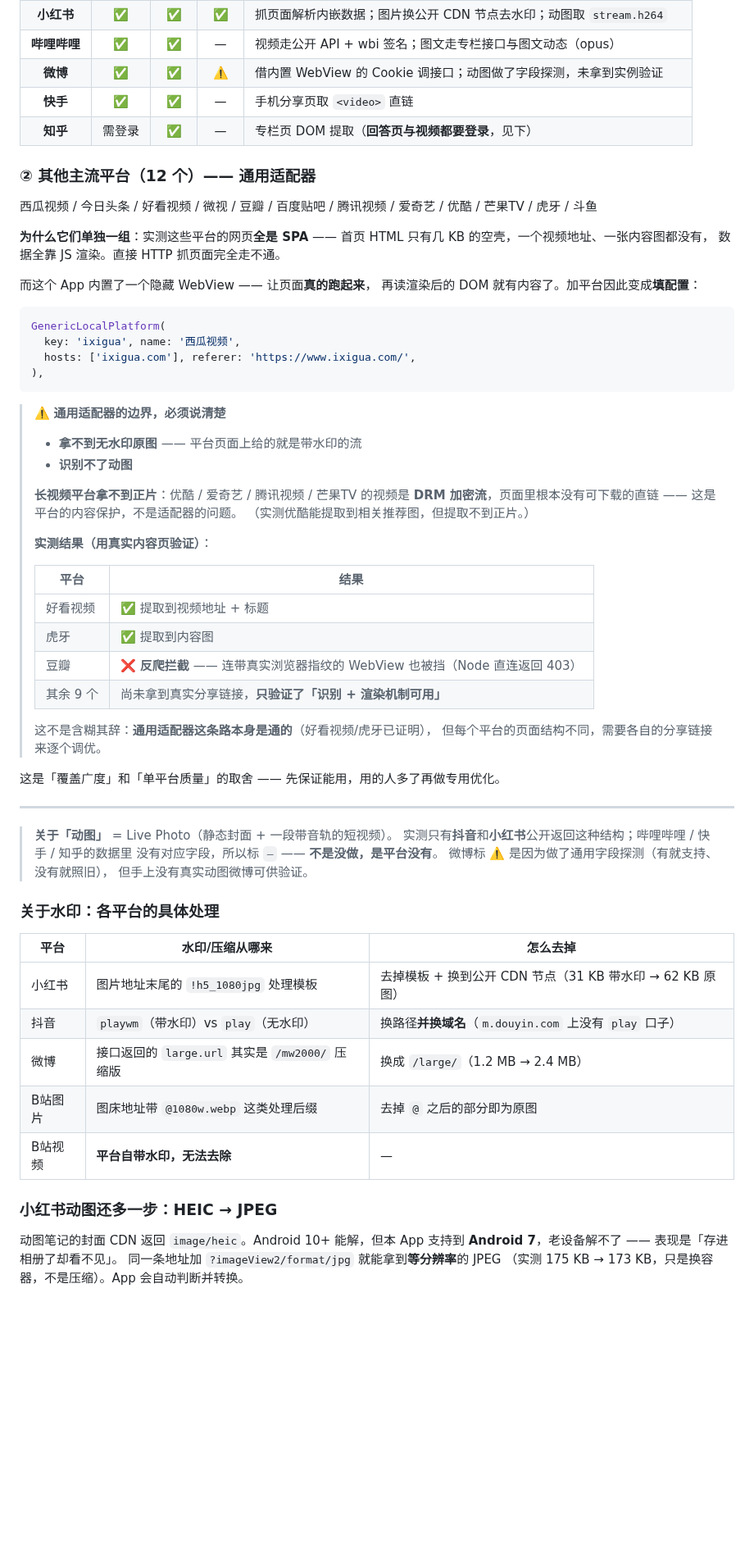
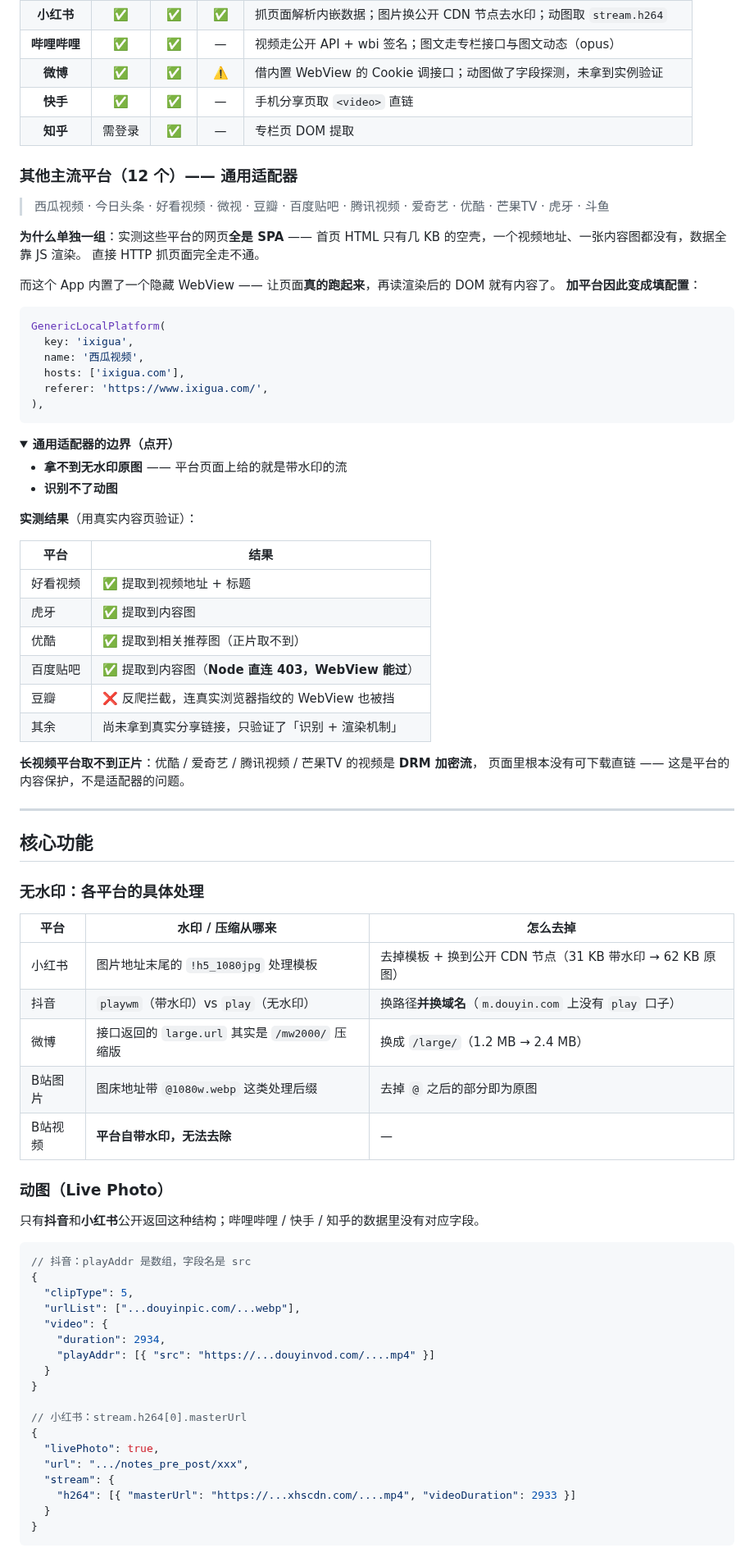
Before and after one commit to daniei-chen/Little-Whale, a Markdown page: README.md, the part around one of its changes. Shown at 82% size. Rendered like a GitHub page; folded sections open; blank space fills up the shorter version.

````diff
--- a/README.md
+++ b/README.md
@@ -62,60 +72,57 @@
 | **哔哩哔哩** | ✅ | ✅ | — | 视频走公开 API + wbi 签名；图文走专栏接口与图文动态（opus） |
 | **微博** | ✅ | ✅ | ⚠️ | 借内置 WebView 的 Cookie 调接口；动图做了字段探测，未拿到实例验证 |
 | **快手** | ✅ | ✅ | — | 手机分享页取 `<video>` 直链 |
-| **知乎** | 需登录 | ✅ | — | 专栏页 DOM 提取（**回答页与视频都要登录**，见下） |
+| **知乎** | 需登录 | ✅ | — | 专栏页 DOM 提取 |
 
-### ② 其他主流平台（12 个）—— 通用适配器
+### 其他主流平台（12 个）—— 通用适配器
 
-西瓜视频 / 今日头条 / 好看视频 / 微视 / 豆瓣 / 百度贴吧 /
-腾讯视频 / 爱奇艺 / 优酷 / 芒果TV / 虎牙 / 斗鱼
+> 西瓜视频 · 今日头条 · 好看视频 · 微视 · 豆瓣 · 百度贴吧 · 腾讯视频 · 爱奇艺 · 优酷 · 芒果TV · 虎牙 · 斗鱼
 
-**为什么它们单独一组**：实测这些平台的网页**全是 SPA** ——
-首页 HTML 只有几 KB 的空壳，一个视频地址、一张内容图都没有，
-数据全靠 JS 渲染。直接 HTTP 抓页面完全走不通。
+**为什么单独一组**：实测这些平台的网页**全是 SPA** ——
+首页 HTML 只有几 KB 的空壳，一个视频地址、一张内容图都没有，数据全靠 JS 渲染。
+直接 HTTP 抓页面完全走不通。
 
-而这个 App 内置了一个隐藏 WebView —— 让页面**真的跑起来**，
-再读渲染后的 DOM 就有内容了。加平台因此变成**填配置**：
+而这个 App 内置了一个隐藏 WebView —— 让页面**真的跑起来**，再读渲染后的 DOM 就有内容了。
+**加平台因此变成填配置**：
 
 ```dart
 GenericLocalPlatform(
-  key: 'ixigua', name: '西瓜视频',
-  hosts: ['ixigua.com'], referer: 'https://www.ixigua.com/',
+  key: 'ixigua',
+  name: '西瓜视频',
+  hosts: ['ixigua.com'],
+  referer: 'https://www.ixigua.com/',
 ),
 ```
 
-> ⚠️ **通用适配器的边界，必须说清楚**
-> - **拿不到无水印原图** —— 平台页面上给的就是带水印的流
-> - **识别不了动图**
->
-> **长视频平台拿不到正片**：优酷 / 爱奇艺 / 腾讯视频 / 芒果TV 的视频是
-> **DRM 加密流**，页面里根本没有可下载的直链 —— 这是平台的内容保护，不是适配器的问题。
-> （实测优酷能提取到相关推荐图，但提取不到正片。）
->
-> **实测结果（用真实内容页验证）**：
->
-> | 平台 | 结果 |
-> |---|---|
-> | 好看视频 | ✅ 提取到视频地址 + 标题 |
-> | 虎牙 | ✅ 提取到内容图 |
-> | 豆瓣 | ❌ **反爬拦截** —— 连带真实浏览器指纹的 WebView 也被挡（Node 直连返回 403） |
-> | 其余 9 个 | 尚未拿到真实分享链接，**只验证了「识别 + 渲染机制可用」** |
->
-> 这不是含糊其辞：**通用适配器这条路本身是通的**（好看视频/虎牙已证明），
-> 但每个平台的页面结构不同，需要各自的分享链接来逐个调优。
+<details>
+<summary><b>通用适配器的边界（点开）</b></summary>
 
-这是「覆盖广度」和「单平台质量」的取舍 —— 先保证能用，用的人多了再做专用优化。
+- **拿不到无水印原图** —— 平台页面上给的就是带水印的流
+- **识别不了动图**
+
+**实测结果**（用真实内容页验证）：
+
+| 平台 | 结果 |
+|---|---|
+| 好看视频 | ✅ 提取到视频地址 + 标题 |
+| 虎牙 | ✅ 提取到内容图 |
+| 优酷 | ✅ 提取到相关推荐图（正片取不到） |
+| 百度贴吧 | ✅ 提取到内容图（**Node 直连 403，WebView 能过**） |
+| 豆瓣 | ❌ 反爬拦截，连真实浏览器指纹的 WebView 也被挡 |
+| 其余 | 尚未拿到真实分享链接，只验证了「识别 + 渲染机制」 |
+
+**长视频平台取不到正片**：优酷 / 爱奇艺 / 腾讯视频 / 芒果TV 的视频是 **DRM 加密流**，
+页面里根本没有可下载直链 —— 这是平台的内容保护，不是适配器的问题。
+
+</details>
 
 ---
 
-> **关于「动图」** = Live Photo（静态封面 + 一段带音轨的短视频）。
-> 实测只有**抖音**和**小红书**公开返回这种结构；哔哩哔哩 / 快手 / 知乎的数据里
-> 没有对应字段，所以标 `—` —— **不是没做，是平台没有**。
-> 微博标 ⚠️ 是因为做了通用字段探测（有就支持、没有就照旧），
-> 但手上没有真实动图微博可供验证。
+## 核心功能
 
-### 关于水印：各平台的具体处理
+### 无水印：各平台的具体处理
 
-| 平台 | 水印/压缩从哪来 | 怎么去掉 |
+| 平台 | 水印 / 压缩从哪来 | 怎么去掉 |
 |---|---|---|
 | 小红书 | 图片地址末尾的 `!h5_1080jpg` 处理模板 | 去掉模板 + 换到公开 CDN 节点（31 KB 带水印 → 62 KB 原图） |
 | 抖音 | `playwm`（带水印）vs `play`（无水印） | 换路径**并换域名**（`m.douyin.com` 上没有 `play` 口子） |
@@ -123,7 +130,28 @@ GenericLocalPlatform(
 | B站图片 | 图床地址带 `@1080w.webp` 这类处理后缀 | 去掉 `@` 之后的部分即为原图 |
 | B站视频 | **平台自带水印，无法去除** | — |
 
-### 小红书动图还多一步：HEIC → JPEG
+### 动图（Live Photo）
 
-动图笔记的封面 CDN 返回 `image/heic`。Android 10+ 能解，但本 App 支持到
-**Android 7**，老设备解不了 —— 表现是「存进相册了却看不见」。
+只有**抖音**和**小红书**公开返回这种结构；哔哩哔哩 / 快手 / 知乎的数据里没有对应字段。
+
+```jsonc
+// 抖音：playAddr 是数组，字段名是 src
+{
+  "clipType": 5,
+  "urlList": ["...douyinpic.com/...webp"],
+  "video": {
+    "duration": 2934,
+    "playAddr": [{ "src": "https://...douyinvod.com/....mp4" }]
+  }
+}
+
+// 小红书：stream.h264[0].masterUrl
+{
+  "livePhoto": true,
+  "url": ".../notes_pre_post/xxx",
+  "stream": {
+    "h264": [{ "masterUrl": "https://...xhscdn.com/....mp4", "videoDuration": 2933 }]
+  }
+}
+```
+
````
Also changed, not shown: other parts of README.md (+218 -101 lines), docs/icon-64.png (deleted), docs/screenshot-home.png, docs/screenshot-result.png, 1 other file.
